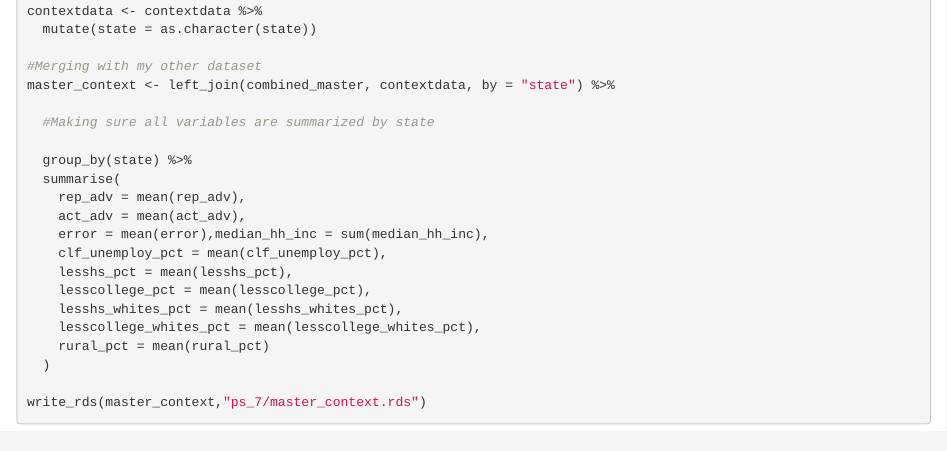
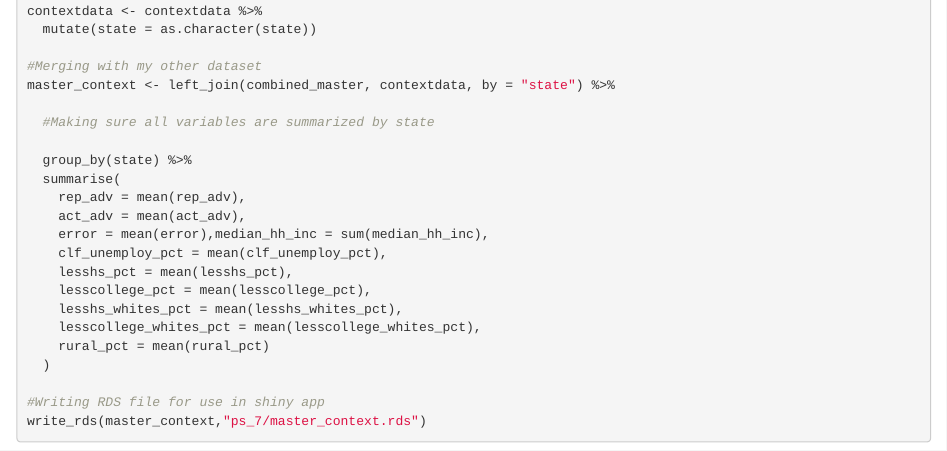
Before and after one commit to bobbyd9/problem-set-7, an R Markdown document (data_cleaning.Rmd): the page in a window 1100 px wide, from 17040 px down. Rendered offline with R 4.5, knitr and Pandoc, with nearby package versions; some code elsewhere in the file could not run offline.

Commit message:
Adding comments

````diff
--- a/data_cleaning.Rmd
+++ b/data_cleaning.Rmd
@@ -151,5 +151,6 @@ master_context <- left_join(combined_master, contextdata, by = "state") %>%
     rural_pct = mean(rural_pct)
   )
 
+#Writing RDS file for use in shiny app
 write_rds(master_context,"ps_7/master_context.rds")
 ```
````
